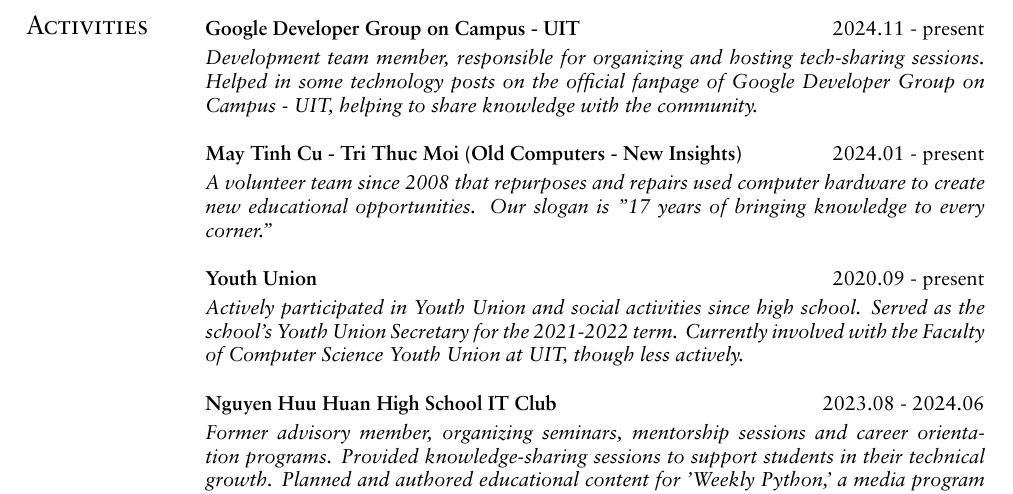
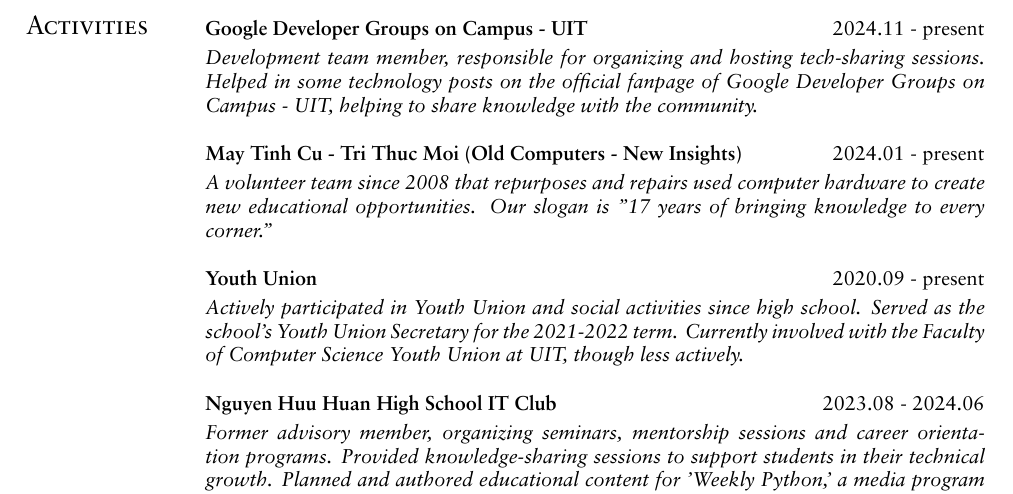
Before and after one commit to dkhoa2906/sep-2024-resume, a LaTeX document (main.tex): part of page 2 of 2, cut so that both start at the same text. Compiled offline with XeLaTeX.

Commit message:
Fix typo

```diff
--- a/main.tex
+++ b/main.tex
@@ -159,8 +159,8 @@
 }{
 \vspace{-0.25pt}
 \projHeading
-{Google Developer Group on Campus - UIT}
-{Development team member, responsible for organizing and hosting tech-sharing sessions. Helped in some technology posts on the official fanpage of Google Developer Group on Campus - UIT, helping to share knowledge with the community.}
+{Google Developer Groups on Campus - UIT}
+{Development team member, responsible for organizing and hosting tech-sharing sessions. Helped in some technology posts on the official fanpage of Google Developer Groups on Campus - UIT, helping to share knowledge with the community.}
 {2024.11 - present}
 
 
@@ -193,7 +193,7 @@
 \section{Tech-Sharing Sessions}
 }{
 \sharHeading
-{UIT Google Developer Group on Campus - Git/GitHub Sharing}
+{UIT Google Developer Groups on Campus - Git/GitHub Sharing}
 {Prepared learning materials and delivered a sharing session for UIT Google Developer Group members on Git - GitHub fundamentals, workflow best practices and collaboration via branching and pull requests.}
 {2024.11}
 
```
Also changed, not shown: Khoa Dang Cao Feb 23, 2025 Resumé.pdf.
